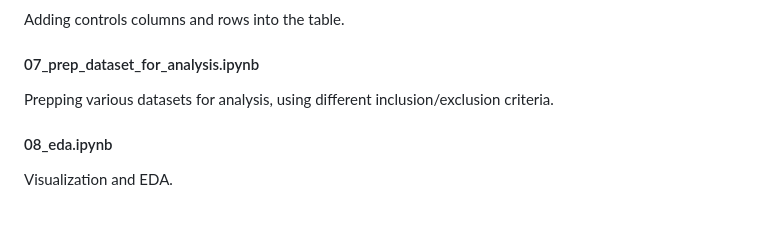
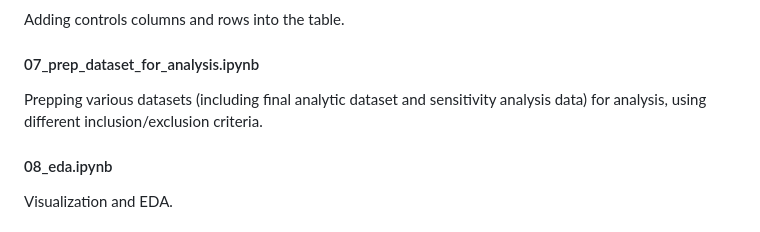
Before and after one commit to NewYorkCityCouncil/vision-zero-final, a Markdown page: README.md, the part around the change. Rendered like a GitHub page.

```diff
--- a/README.md
+++ b/README.md
@@ -63,7 +63,7 @@ Adding intervention-years into the table.
 Adding controls columns and rows into the table.
 
 #### 07_prep_dataset_for_analysis.ipynb
-Prepping various datasets for analysis, using different inclusion/exclusion criteria.
+Prepping various datasets (including final analytic dataset and sensitivity analysis data) for analysis, using different inclusion/exclusion criteria.
 
 #### 08_eda.ipynb
 Visualization and EDA.
```
